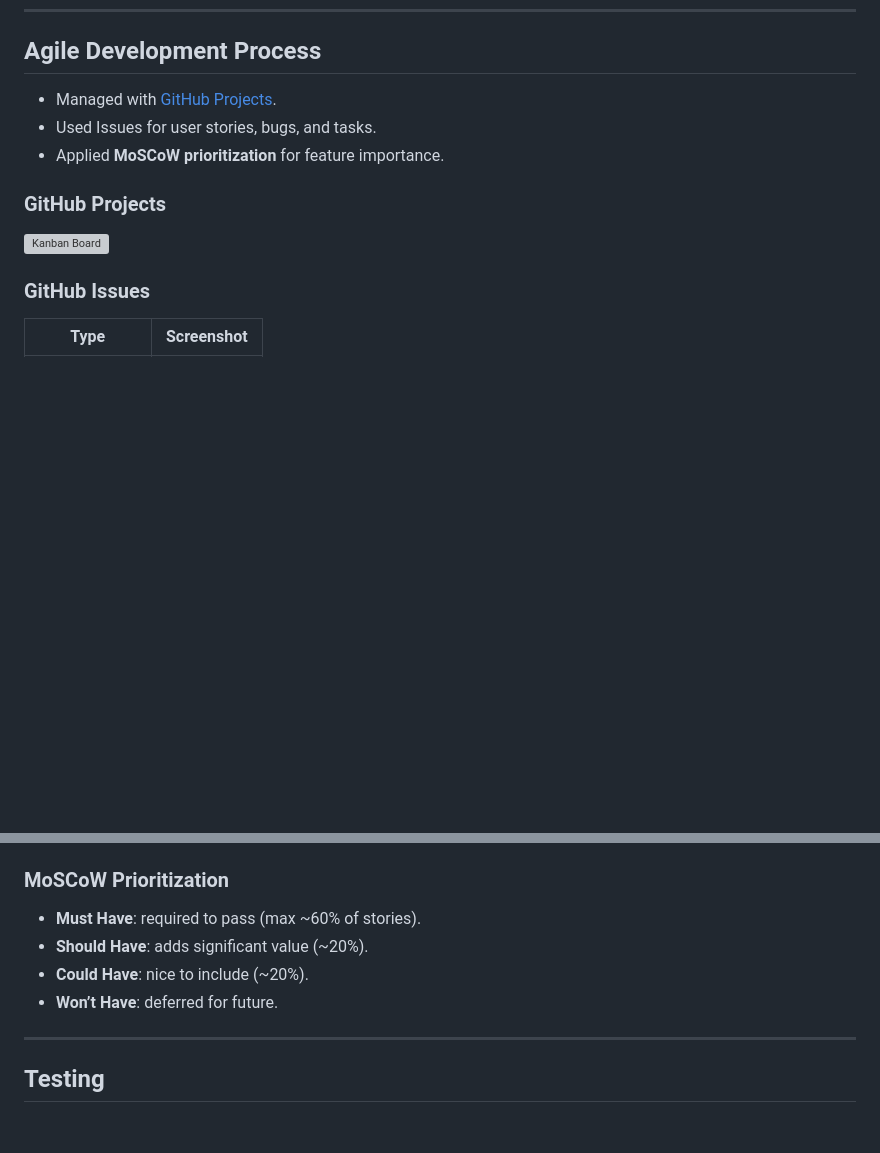
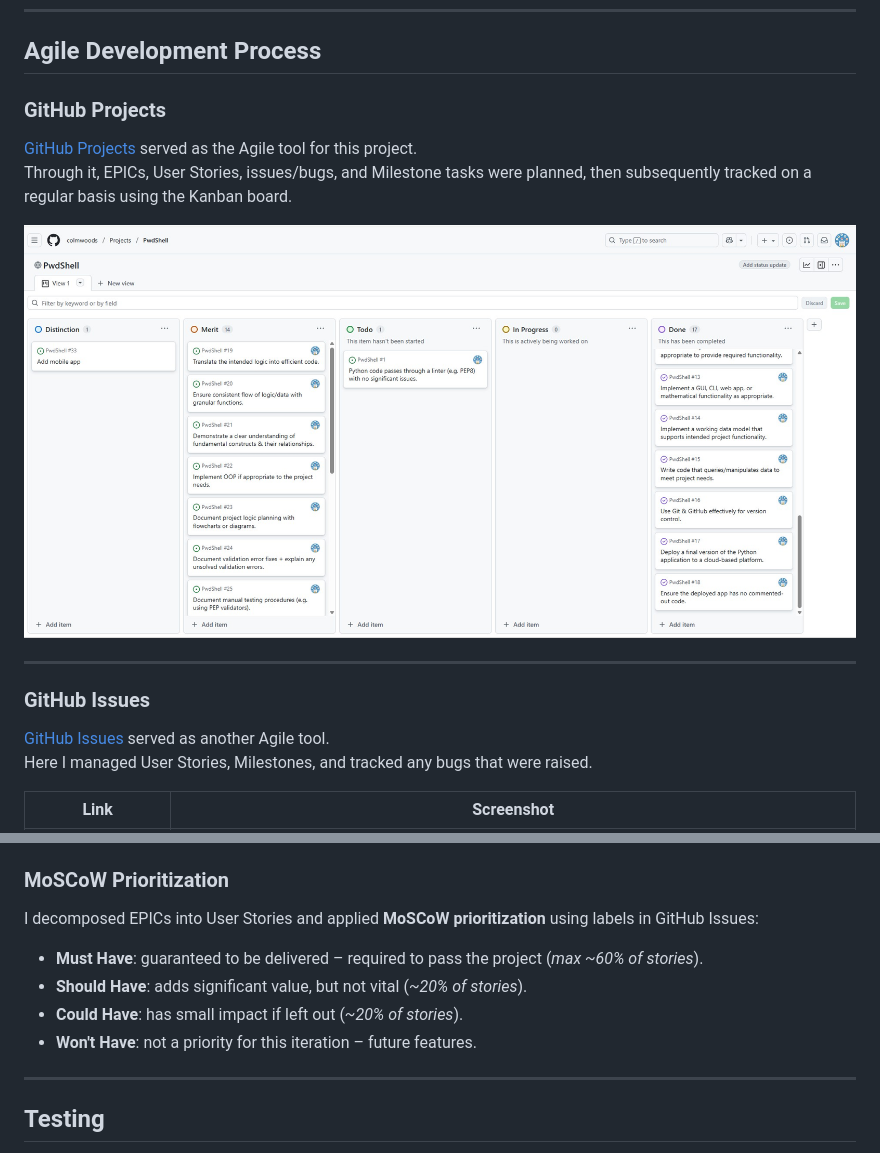
Before and after one commit to colmwoods/PwdShell, a Markdown page: README.md, 2 parts joined by grey strips. GitHub-like rendering; pictures changed too: docs/img/kanban.jpg (added); blank space fills up the shorter version; grey boxes are pictures that could not be loaded.

Commit message:
Update agile process with ss of me using github projects

```diff
--- a/README.md
+++ b/README.md
@@ -274,13 +274,19 @@ The main functions in **PwdShell** are:
 
 ## Agile Development Process
 
-- Managed with [GitHub Projects](https://www.github.com/colmwoods/PwdShell/projects).
-- Used Issues for user stories, bugs, and tasks.
-- Applied **MoSCoW prioritization** for feature importance.
+### GitHub Projects
 
-### GitHub Projects
-![Kanban Board](documentation/agile/kanban.png)
+[GitHub Projects](https://www.github.com/colmwoods/PwdShell/projects) served as the Agile tool for this project.
+Through it, EPICs, User Stories, issues/bugs, and Milestone tasks were planned, then subsequently tracked on a regular basis using the Kanban board.
+
+![Kanban Board](docs/img/kanban.jpg)
+
+---
 
 ### GitHub Issues
-| Type | Screenshot |
+
+[GitHub Issues](https://www.github.com/colmwoods/PwdShell/issues) served as another Agile tool.
+Here I managed User Stories, Milestones, and tracked any bugs that were raised.
+
+| Link | Screenshot |
 | --- | --- |
@@ -289,9 +297,13 @@ The main functions in **PwdShell** are:
 
 ### MoSCoW Prioritization
-- **Must Have**: required to pass (max ~60% of stories).
-- **Should Have**: adds significant value (~20%).
-- **Could Have**: nice to include (~20%).
-- **Won’t Have**: deferred for future.
+
+I decomposed EPICs into User Stories and applied **MoSCoW prioritization** using labels in GitHub Issues:
+
+- **Must Have**: guaranteed to be delivered – required to pass the project (*max ~60% of stories*).
+- **Should Have**: adds significant value, but not vital (*~20% of stories*).
+- **Could Have**: has small impact if left out (*~20% of stories*).
+- **Won't Have**: not a priority for this iteration – future features.
+
 
 
 ---
```
Also changed, not shown: other parts of README.md (+4 -2 lines), docs/img/closed-issue.jpg (added), docs/img/open-issue.jpg (added).
